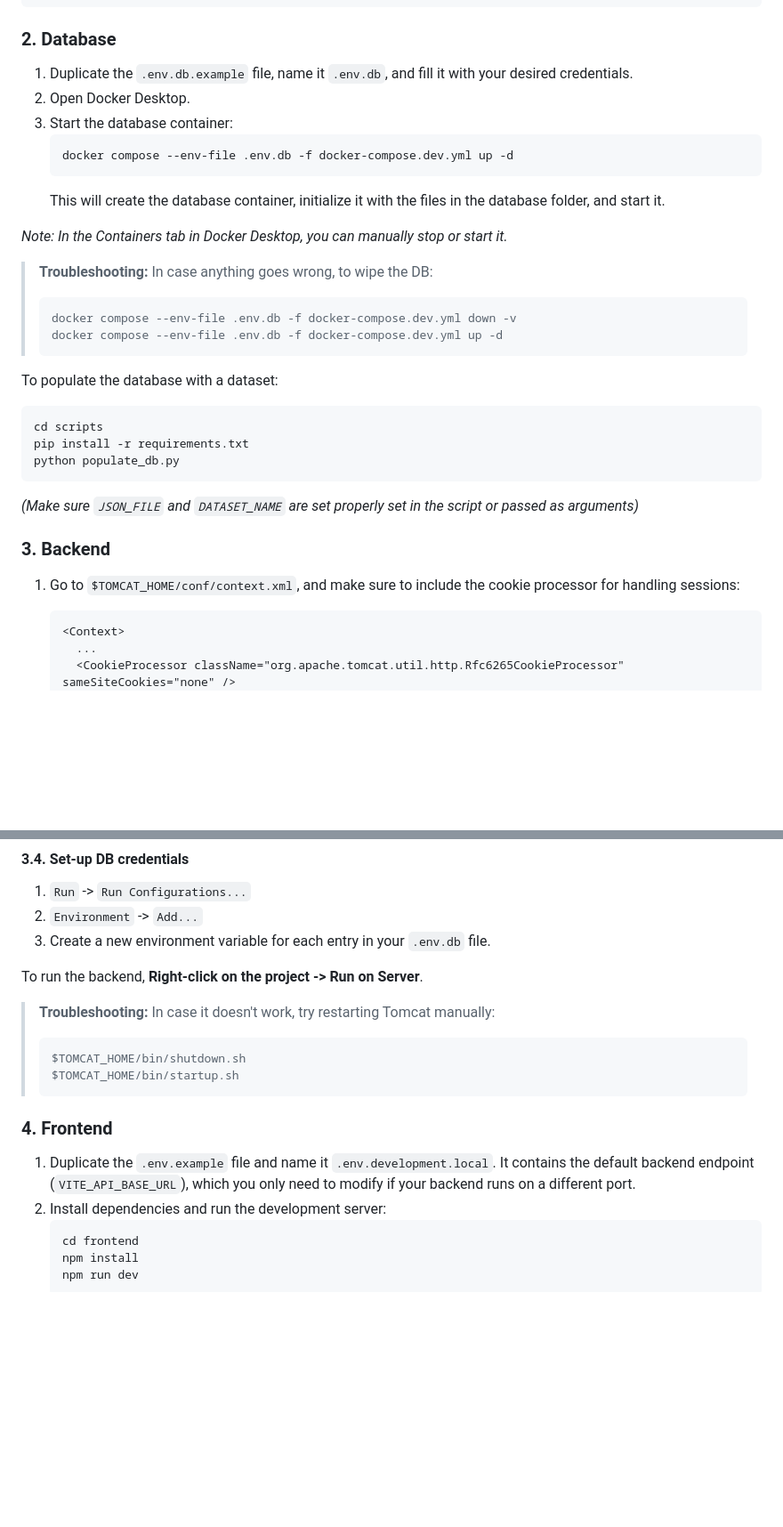
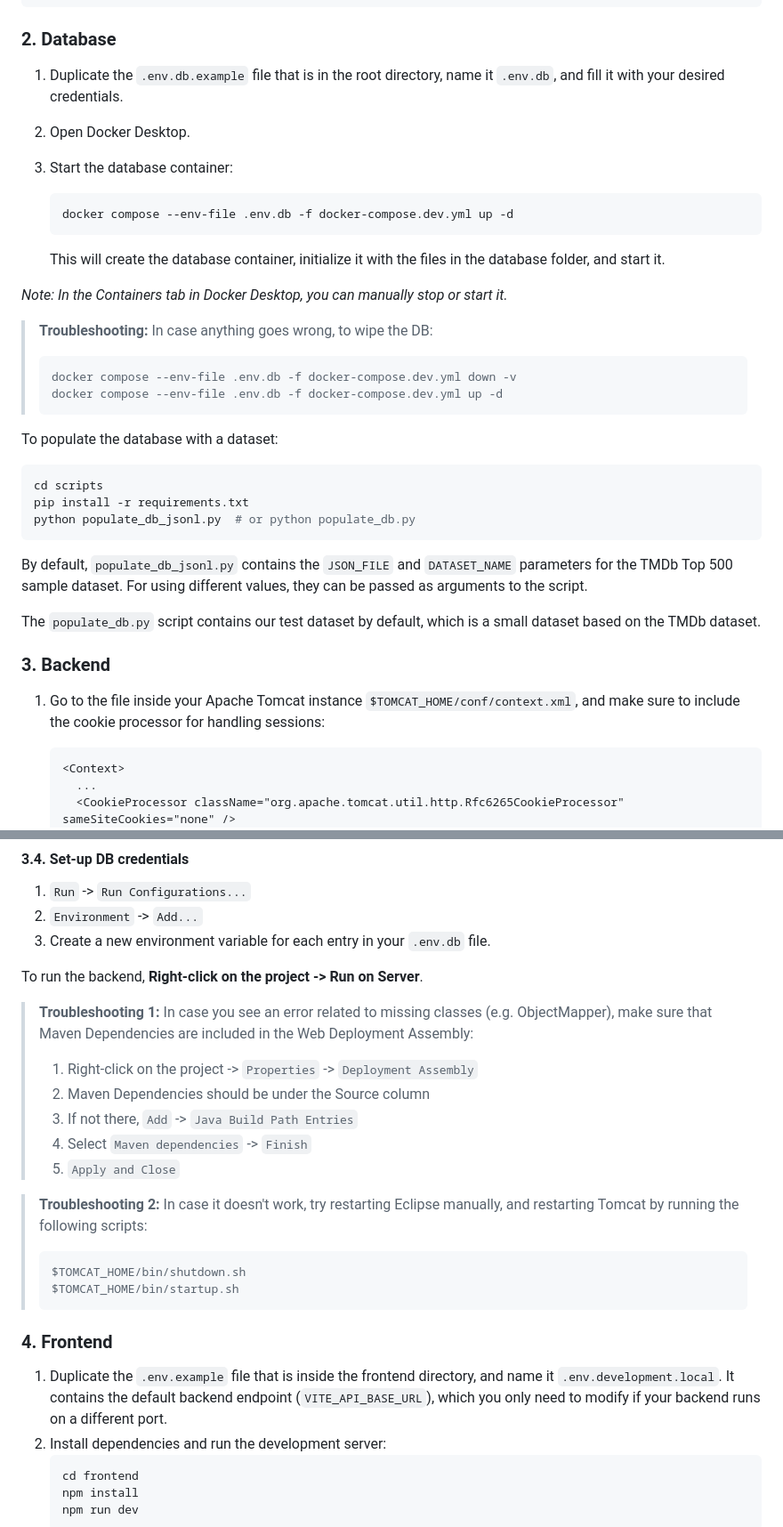
Before and after one commit to hibjan/TFG, a Markdown page: README.md, 2 parts joined by grey strips. Shown at 89% size. Drawn GitHub-style; blank space fills up the shorter version.

Commit message:
README improvement

````diff
--- a/README.md
+++ b/README.md
@@ -48,12 +48,14 @@ cd TFG
 
 ### 2. Database
 
-1. Duplicate the `.env.db.example` file, name it `.env.db`, and fill it with your desired credentials.
+1. Duplicate the `.env.db.example` file that is in the root directory, name it `.env.db`, and fill it with your desired credentials.
 2. Open Docker Desktop.
 3. Start the database container:
+
    ```bash
    docker compose --env-file .env.db -f docker-compose.dev.yml up -d
    ```
+
    This will create the database container, initialize it with the files in the database folder, and start it.
 
 _Note: In the Containers tab in Docker Desktop, you can manually stop or start it._
@@ -71,14 +73,16 @@ To populate the database with a dataset:
 ```bash
 cd scripts
 pip install -r requirements.txt
-python populate_db.py
+python populate_db_jsonl.py  # or python populate_db.py
 ```
 
-_(Make sure `JSON_FILE` and `DATASET_NAME` are set properly set in the script or passed as arguments)_
+By default, `populate_db_jsonl.py` contains the `JSON_FILE` and `DATASET_NAME` parameters for the TMDb Top 500 sample dataset. For using different values, they can be passed as arguments to the script.
+
+The `populate_db.py` script contains our test dataset by default, which is a small dataset based on the TMDb dataset.
 
 ### 3. Backend
 
-1. Go to `$TOMCAT_HOME/conf/context.xml`, and make sure to include the cookie processor for handling sessions:
+1. Go to the file inside your Apache Tomcat instance `$TOMCAT_HOME/conf/context.xml`, and make sure to include the cookie processor for handling sessions:
 
    ```xml
    <Context>
@@ -124,8 +128,17 @@ _(Make sure `JSON_FILE` and `DATASET_NAME` are set properly set in the script or
 
 To run the backend, **Right-click on the project -> Run on Server**.
 
-> **Troubleshooting:**
-> In case it doesn't work, try restarting Tomcat manually:
+> **Troubleshooting 1:**
+> In case you see an error related to missing classes (e.g. ObjectMapper), make sure that Maven Dependencies are included in the Web Deployment Assembly:
+>
+> 1. Right-click on the project -> `Properties` -> `Deployment Assembly`
+> 2. Maven Dependencies should be under the Source column
+> 3. If not there, `Add` -> `Java Build Path Entries`
+> 4. Select `Maven dependencies` -> `Finish`
+> 5. `Apply and Close`
+
+> **Troubleshooting 2:**
+> In case it doesn't work, try restarting Eclipse manually, and restarting Tomcat by running the following scripts:
 >
 > ```bash
 > $TOMCAT_HOME/bin/shutdown.sh
@@ -134,7 +147,7 @@ To run the backend, **Right-click on the project -> Run on Server**.
 
 ### 4. Frontend
 
-1. Duplicate the `.env.example` file and name it `.env.development.local`. It contains the default backend endpoint (`VITE_API_BASE_URL`), which you only need to modify if your backend runs on a different port.
+1. Duplicate the `.env.example` file that is inside the frontend directory, and name it `.env.development.local`. It contains the default backend endpoint (`VITE_API_BASE_URL`), which you only need to modify if your backend runs on a different port.
 2. Install dependencies and run the development server:
    ```bash
    cd frontend
````
